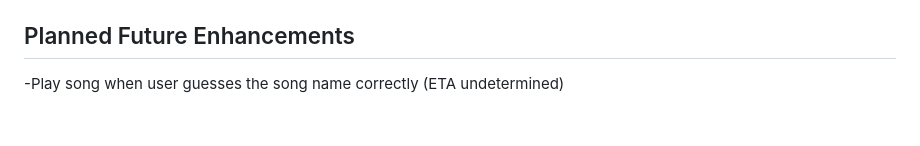
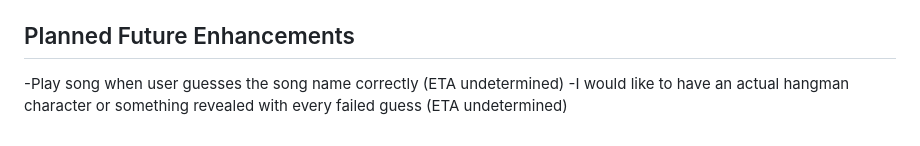
Before and after one commit to rpotesmangra11/hangman-js, a Markdown page: README.md, the part around the change. GitHub-like rendering.

```diff
--- a/README.md
+++ b/README.md
@@ -73,3 +73,4 @@ Enjoy the game!
  ## Planned Future Enhancements
 
  -Play song when user guesses the song name correctly (ETA undetermined)
+ -I would like to have an actual hangman character or something revealed with every failed guess (ETA undetermined)
```
